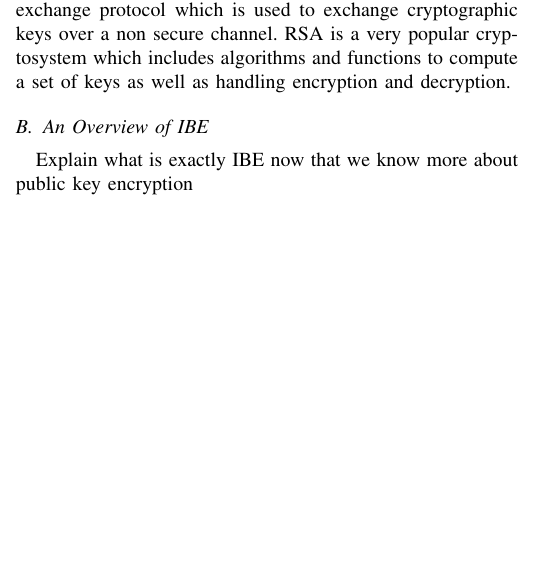
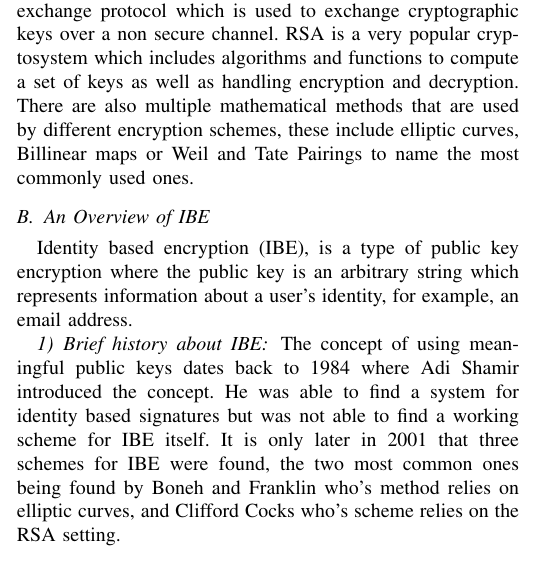
Before and after one commit to PetitSamuel/IBE_essay, a LaTeX paper (essay.tex): part of one column of page 1 of 4, cut so that both start at the same text, the shorter picture padded with empty space. Compiled offline with pdfLaTeX.

Commit message:
starting IBE section

```diff
--- a/essay.tex
+++ b/essay.tex
@@ -88,9 +88,23 @@ uses a set of asymmetric keys. Other popular protocols or systems include
 the Diffie-Hellman key exchange protocol which is used to exchange cryptographic
 keys over a non secure channel. RSA is a very popular cryptosystem which includes
 algorithms and functions to compute a set of keys as well as handling encryption and decryption.
+There are also multiple mathematical methods that are used by different encryption schemes,
+these include  elliptic curves, Billinear maps or Weil and Tate Pairings to name
+the most commonly used ones.
+
+
 
 \subsection{An Overview of IBE}
-Explain what is exactly IBE now that we know more about public key encryption
+Identity based encryption (IBE), is a type of public key encryption
+where the public key is an arbitrary string which represents information
+about a user's identity, for example, an email address.
+\subsubsection{Brief history about IBE}
+The concept of using meaningful public keys dates back to 1984 where Adi Shamir
+introduced the concept. He was able to find a system for identity based signatures
+but was not able to find a working scheme for IBE itself. It is only later in
+2001 that three schemes for IBE were found, the two most common ones being
+found by Boneh and Franklin who's method relies on elliptic curves, and
+Clifford Cocks who's scheme relies on the RSA setting.
 
 \subsubsection{IBE typical implementation}
 how is an IBE system implemented
```
